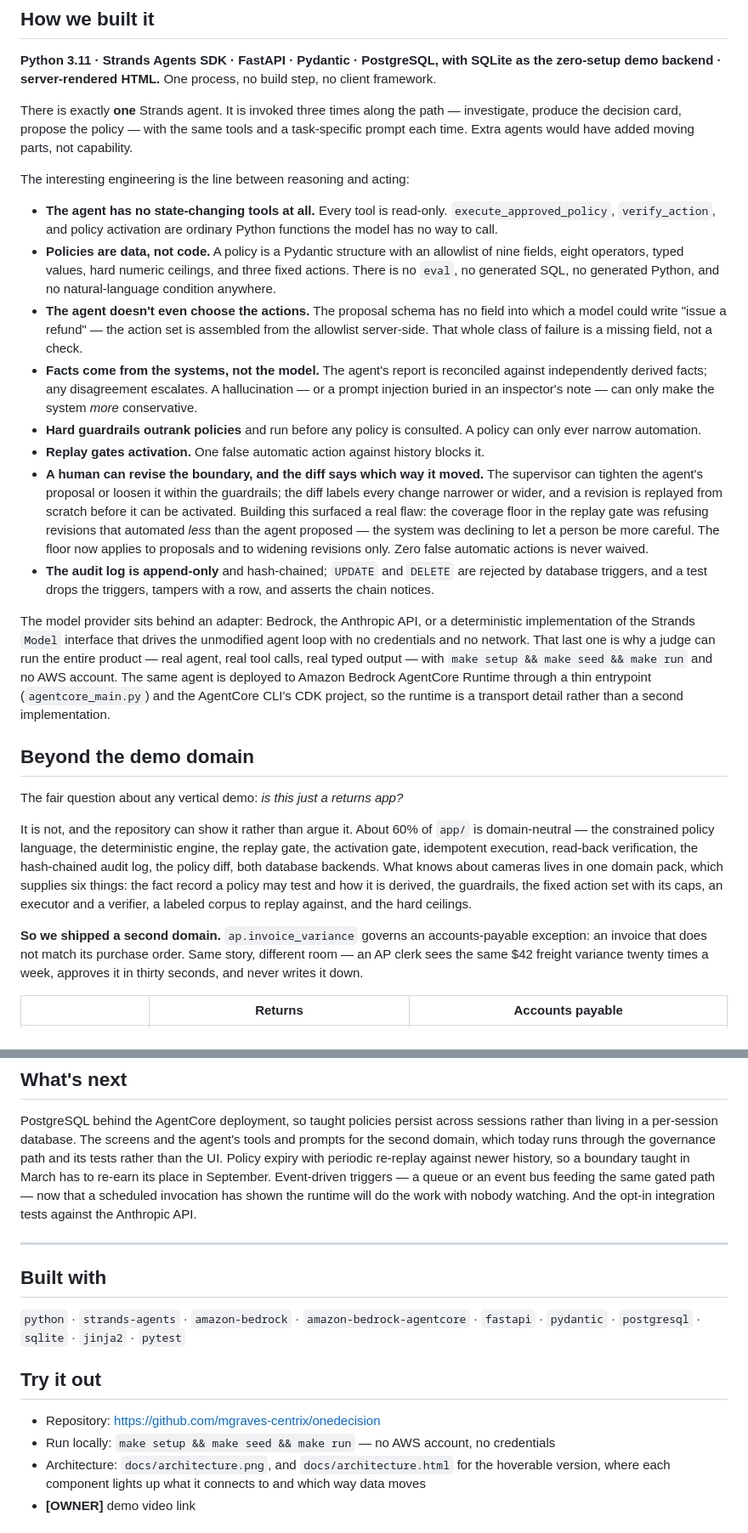
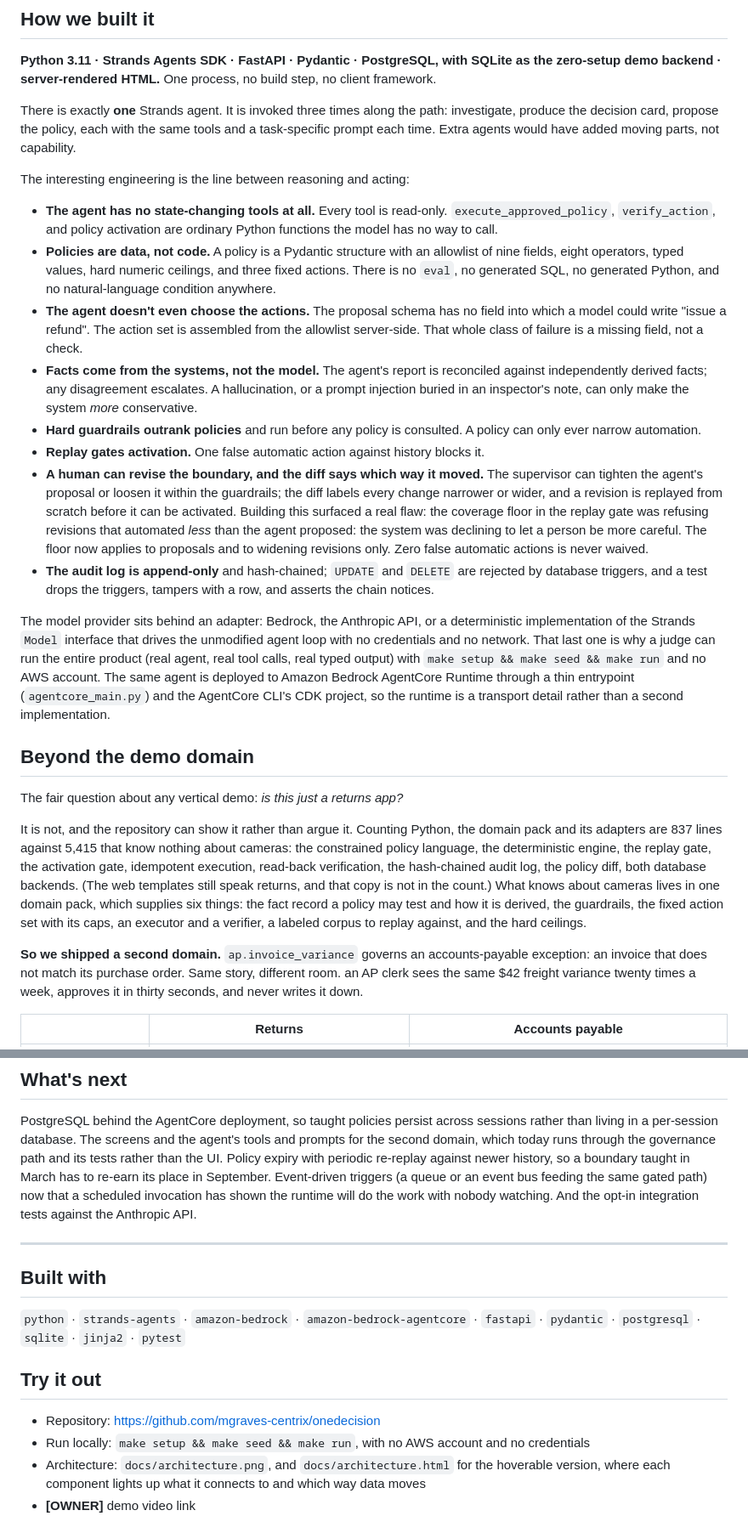
Before and after one commit to mgraves-centrix/onedecision, a Markdown page: docs/submission-draft.md, 2 parts joined by grey strips. Shown at 85% size. Drawn GitHub-style.

```diff
--- a/docs/submission-draft.md
+++ b/docs/submission-draft.md
@@ -70,8 +70,8 @@ came back missing an accessory — and closes the learning loop exactly once.
 zero-setup demo backend · server-rendered HTML.** One process, no build step, no client
 framework.
 
-There is exactly **one** Strands agent. It is invoked three times along the path —
-investigate, produce the decision card, propose the policy — with the same tools and a
+There is exactly **one** Strands agent. It is invoked three times along the path:
+investigate, produce the decision card, propose the policy, each with the same tools and a
 task-specific prompt each time. Extra agents would have added moving parts, not
 capability.
 
@@ -85,11 +85,11 @@ The interesting engineering is the line between reasoning and acting:
   actions. There is no `eval`, no generated SQL, no generated Python, and no
   natural-language condition anywhere.
 - **The agent doesn't even choose the actions.** The proposal schema has no field into
-  which a model could write "issue a refund" — the action set is assembled from the
+  which a model could write "issue a refund". The action set is assembled from the
   allowlist server-side. That whole class of failure is a missing field, not a check.
 - **Facts come from the systems, not the model.** The agent's report is reconciled
-  against independently derived facts; any disagreement escalates. A hallucination — or a
-  prompt injection buried in an inspector's note — can only make the system *more*
+  against independently derived facts; any disagreement escalates. A hallucination, or a
+  prompt injection buried in an inspector's note, can only make the system *more*
   conservative.
 - **Hard guardrails outrank policies** and run before any policy is consulted. A policy
   can only ever narrow automation.
@@ -99,7 +99,7 @@ The interesting engineering is the line between reasoning and acting:
   the diff labels every change narrower or wider, and a revision is replayed from
   scratch before it can be activated. Building this surfaced a real flaw: the
   coverage floor in the replay gate was refusing revisions that automated *less*
-  than the agent proposed — the system was declining to let a person be more
+  than the agent proposed: the system was declining to let a person be more
   careful. The floor now applies to proposals and to widening revisions only.
   Zero false automatic actions is never waived.
 - **The audit log is append-only** and hash-chained; `UPDATE` and `DELETE` are rejected by
@@ -109,7 +109,7 @@ The interesting engineering is the line between reasoning and acting:
 The model provider sits behind an adapter: Bedrock, the Anthropic API, or a deterministic
 implementation of the Strands `Model` interface that drives the unmodified agent loop
 with no credentials and no network. That last one is why a judge can run the entire
-product — real agent, real tool calls, real typed output — with `make setup && make seed
+product (real agent, real tool calls, real typed output) with `make setup && make seed
 && make run` and no AWS account. The same agent is deployed to Amazon Bedrock AgentCore
 Runtime through a thin entrypoint (`agentcore_main.py`) and the AgentCore CLI's CDK
 project, so the runtime is a transport detail rather than a second implementation.
@@ -118,16 +118,18 @@ project, so the runtime is a transport detail rather than a second implementatio
 
 The fair question about any vertical demo: *is this just a returns app?*
 
-It is not, and the repository can show it rather than argue it. About 60% of `app/` is
-domain-neutral — the constrained policy language, the deterministic engine, the replay
-gate, the activation gate, idempotent execution, read-back verification, the hash-chained
-audit log, the policy diff, both database backends. What knows about cameras lives in one
+It is not, and the repository can show it rather than argue it. Counting Python, the domain
+pack and its adapters are 837 lines against 5,415 that know nothing about cameras: the
+constrained policy language, the deterministic engine, the replay gate, the activation gate,
+idempotent execution, read-back verification, the hash-chained audit log, the policy diff,
+both database backends. (The web templates still speak returns, and that copy is not in the
+count.) What knows about cameras lives in one
 domain pack, which supplies six things: the fact record a policy may test and how it is
 derived, the guardrails, the fixed action set with its caps, an executor and a verifier, a
 labeled corpus to replay against, and the hard ceilings.
 
 **So we shipped a second domain.** `ap.invoice_variance` governs an accounts-payable
-exception: an invoice that does not match its purchase order. Same story, different room —
+exception: an invoice that does not match its purchase order. Same story, different room.
 an AP clerk sees the same $42 freight variance twenty times a week, approves it in thirty
 seconds, and never writes it down.
 
@@ -248,8 +250,8 @@ PostgreSQL behind the AgentCore deployment, so taught policies persist across se
 rather than living in a per-session database. The screens and the agent's tools and prompts
 for the second domain, which today runs through the governance path and its tests rather
 than the UI. Policy expiry with periodic re-replay against newer history, so a boundary
-taught in March has to re-earn its place in September. Event-driven triggers — a queue or
-an event bus feeding the same gated path — now that a scheduled invocation has shown the
+taught in March has to re-earn its place in September. Event-driven triggers (a queue or
+an event bus feeding the same gated path) now that a scheduled invocation has shown the
 runtime will do the work with nobody watching. And the opt-in integration tests against the
 Anthropic API.
 
@@ -263,7 +265,7 @@ Anthropic API.
 ## Try it out
 
 - Repository: https://github.com/mgraves-centrix/onedecision
-- Run locally: `make setup && make seed && make run` — no AWS account, no credentials
+- Run locally: `make setup && make seed && make run`, with no AWS account and no credentials
 - Architecture: `docs/architecture.png`, and `docs/architecture.html` for the hoverable
   version, where each component lights up what it connects to and which way data moves
 - **[OWNER]** demo video link
```
Also changed, not shown: other parts of docs/submission-draft.md (+16 -16 lines).
